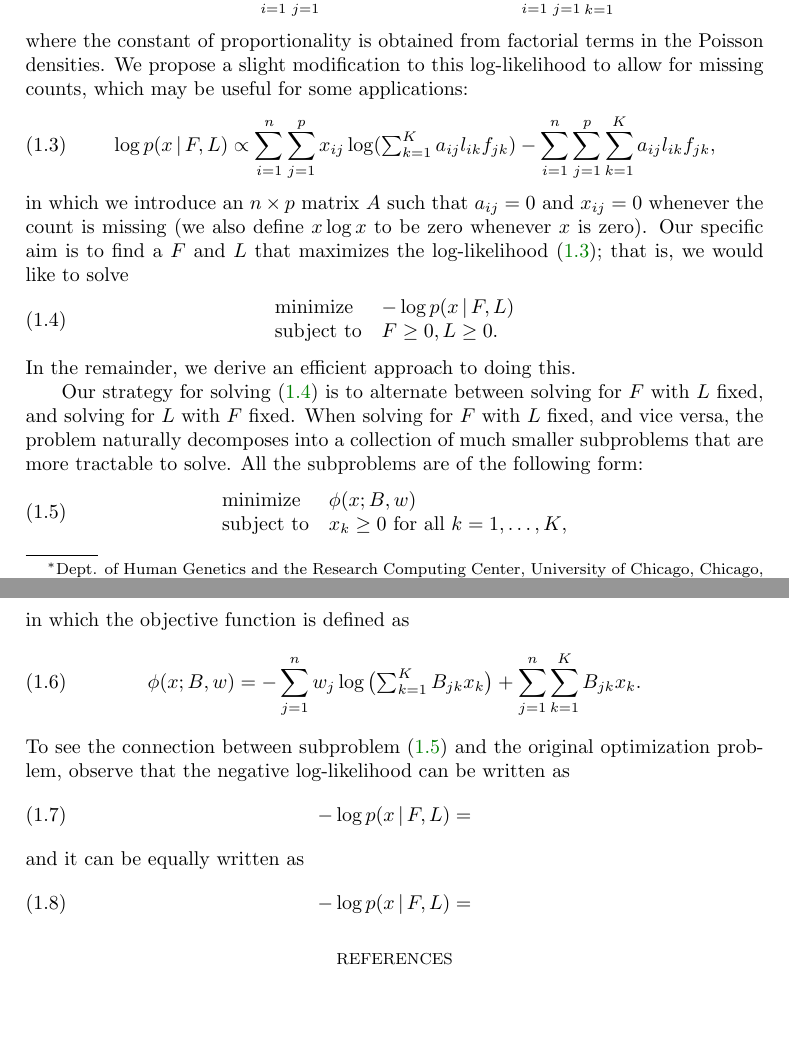
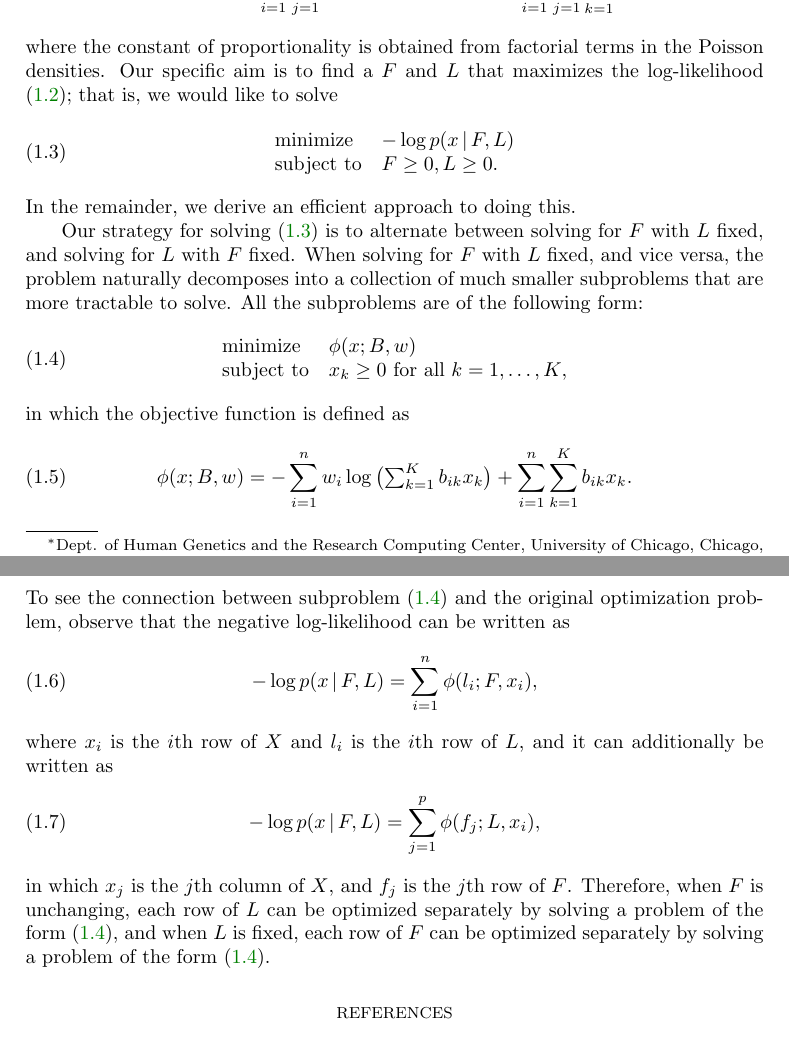
Before and after one commit to stephenslab/fastTopics, a LaTeX paper (misc/sketch/fast-topics.tex): two parts of pages 1 and 2 of 2, joined at a grey line, cut so that both start at the same text, the shorter picture padded with empty space. Compiled offline with pdfLaTeX; a missing bibliography style is replaced by a similar one.

Commit message:
Refined subproblem formulation in 'sketch' Latex.

```diff
--- a/misc/sketch/fast-topics.tex
+++ b/misc/sketch/fast-topics.tex
@@ -44,22 +44,9 @@ The log-likelihood for the Poisson model is
 \label{eq:poisson-log-likelihood}
 \end{equation}
 where the constant of proportionality is obtained from factorial terms
-in the Poisson densities. We propose a slight modification to this
-log-likelihood to allow for missing counts, which may be useful for
-some applications:
-\begin{equation}
-\log p(x \,|\, F, L) \propto
-  \sum_{i=1}^n \sum_{j=1}^p x_{ij} \log
-  ({\textstyle \sum_{k=1}^K a_{ij} l_{ik} f_{jk}})
-    - \sum_{i=1}^n \sum_{j=1}^p \sum_{k=1}^K a_{ij} l_{ik} f_{jk},
-\label{eq:poisson-log-likelihood-with-missing-data}
-\end{equation}
-in which we introduce an $n \times p$ matrix $A$ such that $a_{ij} =
-0$ and $x_{ij} = 0$ whenever the count is missing (we also define $x
-\log x$ to be zero whenever $x$ is zero). Our specific aim is to find
-a $F$ and $L$ that maximizes the log-likelihood
-\eqref{eq:poisson-log-likelihood-with-missing-data}; that is, we would
-like to solve
+in the Poisson densities. Our specific aim is to find a $F$ and $L$
+that maximizes the log-likelihood \eqref{eq:poisson-log-likelihood};
+that is, we would like to solve
 \begin{equation}
 \begin{array}{ll}
 \mbox{minimize} & -\log p(x \,|\, F, L) \\
@@ -86,20 +73,27 @@ of the following form:
 in which the objective function is defined as
 \begin{equation}
 \phi(x; B, w) =
-    - \sum_{j=1}^n w_j \log\big({\textstyle \sum_{k=1}^K B_{jk} x_k}\big)
-    + \sum_{j=1}^n \sum_{k=1}^K B_{jk} x_k.
+    - \sum_{i=1}^n w_i \log\big({\textstyle \sum_{k=1}^K b_{ik} x_k}\big)
+    + \sum_{i=1}^n \sum_{k=1}^K b_{ik} x_k.
 \label{eq:subproblem-objective}
 \end{equation}
 To see the connection between subproblem \eqref{eq:subproblem} and the
 original optimization problem, observe that the negative
 log-likelihood can be written as
 \begin{equation}
--\log p(x \,|\, F, L) =
+-\log p(x \,|\, F, L) = \sum_{i=1}^n \phi(l_i; F, x_i),
 \end{equation}
-and it can be equally written as
+where $x_i$ is the $i$th row of $X$ and $l_i$ is the $i$th row of $L$,
+and it can additionally be written as
 \begin{equation}
--\log p(x \,|\, F, L) =
+-\log p(x \,|\, F, L) = \sum_{j=1}^p \phi(f_j; L, x_i),
 \end{equation}
+in which $x_j$ is the $j$th column of $X$, and $f_j$ is the $j$th row
+of $F$. Therefore, when $F$ is unchanging, each row of $L$ can be
+optimized separately by solving a problem of the form
+\eqref{eq:subproblem}, and when $L$ is fixed, each row of $F$ can be
+optimized separately by solving a problem of the form
+\eqref{eq:subproblem}.
 
 \bibliographystyle{siamplain}
 \bibliography{fast-topics}
```
Also changed, not shown: misc/sketch/fast-topics.pdf.
